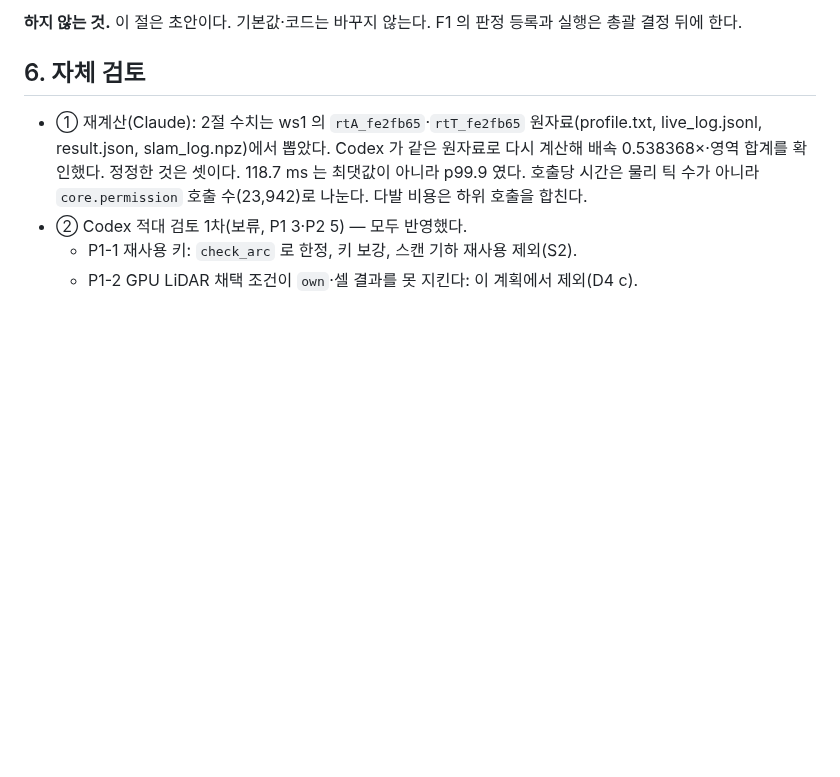
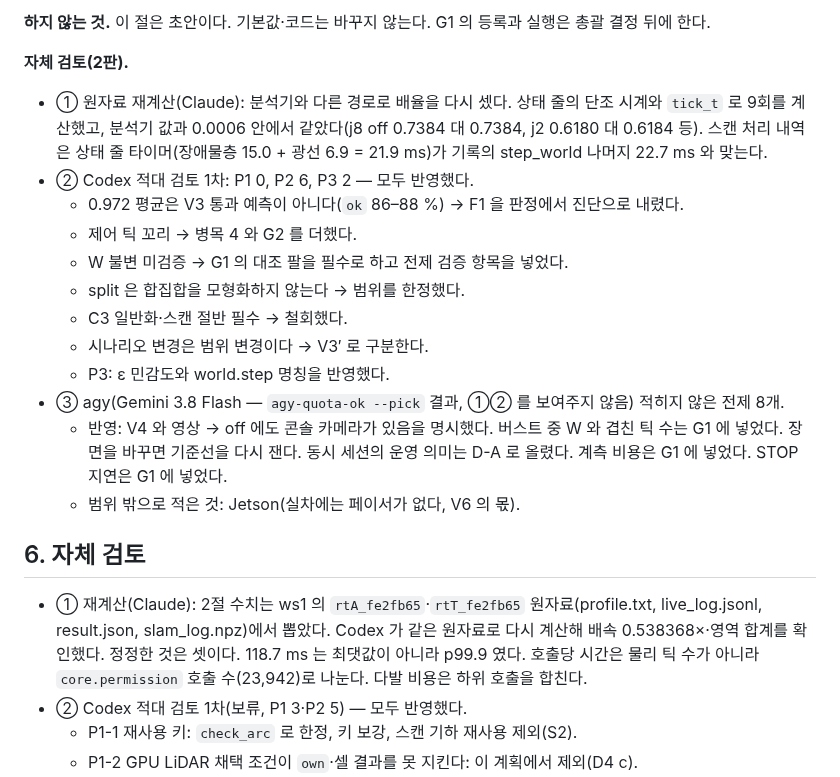
Before and after one commit to lightminn/forklift, a Markdown page: docs/plans/2026-10-17-realtime-sim.md, the part around one of its changes. Drawn GitHub-style; blank space fills up the shorter version.

```diff
--- a/docs/plans/2026-10-17-realtime-sim.md
+++ b/docs/plans/2026-10-17-realtime-sim.md
@@ -873,5 +920,19 @@ P3 도 반영했다: 완전 분리의 해석 한정·최소 반복, 렌더 멈
 
-**하지 않는 것.** 이 절은 초안이다. 기본값·코드는 바꾸지 않는다. F1 의 판정 등록과 실행은 총괄 결정 뒤에 한다.
+**하지 않는 것.** 이 절은 초안이다. 기본값·코드는 바꾸지 않는다. G1 의 등록과 실행은 총괄 결정 뒤에 한다.
+
+**자체 검토(2판).**
+- ① 원자료 재계산(Claude): 분석기와 다른 경로로 배율을 다시 셌다. 상태 줄의 단조 시계와 `tick_t` 로 9회를 계산했고, 분석기 값과 0.0006 안에서 같았다(j8 off 0.7384 대 0.7384, j2 0.6180 대 0.6184 등). 스캔 처리 내역은 상태 줄 타이머(장애물층 15.0 + 광선 6.9 = 21.9 ms)가 기록의 step_world 나머지 22.7 ms 와 맞는다.
+- ② Codex 적대 검토 1차: P1 0, P2 6, P3 2 — 모두 반영했다.
+  - 0.972 평균은 V3 통과 예측이 아니다(`ok` 86–88 %) → F1 을 판정에서 진단으로 내렸다.
+  - 제어 틱 꼬리 → 병목 4 와 G2 를 더했다.
+  - W 불변 미검증 → G1 의 대조 팔을 필수로 하고 전제 검증 항목을 넣었다.
+  - split 은 합집합을 모형화하지 않는다 → 범위를 한정했다.
+  - C3 일반화·스캔 절반 필수 → 철회했다.
+  - 시나리오 변경은 범위 변경이다 → V3′ 로 구분한다.
+  - P3: ε 민감도와 world.step 명칭을 반영했다.
+- ③ agy(Gemini 3.8 Flash — `agy-quota-ok --pick` 결과, ①② 를 보여주지 않음) 적히지 않은 전제 8개.
+  - 반영: V4 와 영상 → off 에도 콘솔 카메라가 있음을 명시했다. 버스트 중 W 와 겹친 틱 수는 G1 에 넣었다. 장면을 바꾸면 기준선을 다시 잰다. 동시 세션의 운영 의미는 D-A 로 올렸다. 계측 비용은 G1 에 넣었다. STOP 지연은 G1 에 넣었다.
+  - 범위 밖으로 적은 것: Jetson(실차에는 페이서가 없다, V6 의 몫).
 
 ## 6. 자체 검토
 
```
Also changed, not shown: other parts of docs/plans/2026-10-17-realtime-sim.md (+76 -29 lines).
